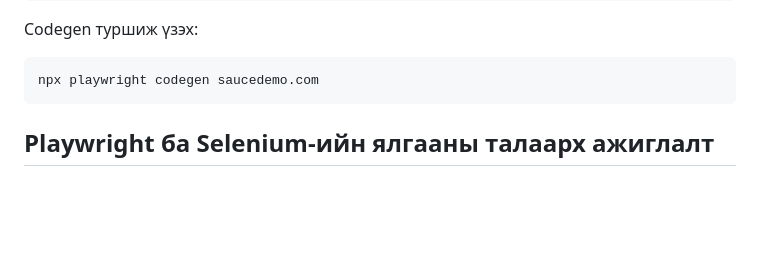
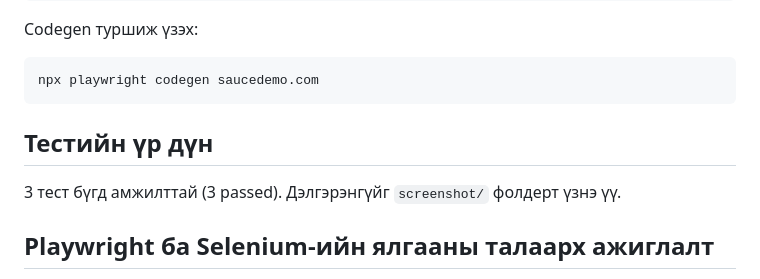
Before and after one commit to melchior0510/lab1-playwright, a Markdown page: README.md, the part around the change. Drawn GitHub-style; blank space fills up the shorter version.

Commit message:
Update README with test report reference

````diff
--- a/README.md
+++ b/README.md
@@ -40,6 +40,9 @@ Codegen туршиж үзэх:
 ```bash
 npx playwright codegen saucedemo.com
 ```
+## Тестийн үр дүн
+
+3 тест бүгд амжилттай (3 passed). Дэлгэрэнгүйг `screenshot/` фолдерт үзнэ үү.
 
 ## Playwright ба Selenium-ийн ялгааны талаарх ажиглалт
 
````
